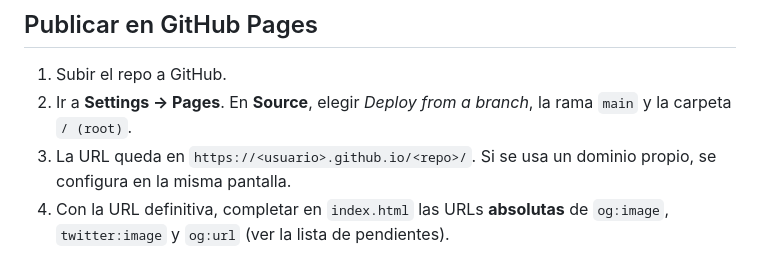
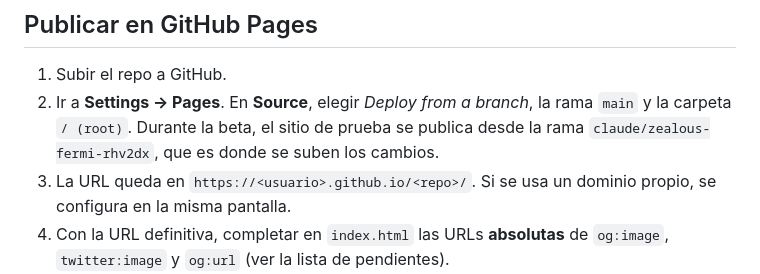
Before and after one commit to jaredmarketingmaster/ICT-MMG, a Markdown page: README.md, the part around the change. GitHub-like rendering.

Commit message:
Documentación: GitHub Pages se publica desde la rama de trabajo
Co-Authored-By: Claude Opus 5.5 <noreply@anthropic.com>
Claude-Session: https://claude.ai/code/session_0196AeJChm5tLUuLLv2GtSWN

```diff
--- a/README.md
+++ b/README.md
@@ -66,6 +66,7 @@ Para probar la variante B del titular y los UTM:
 
 1. Subir el repo a GitHub.
 2. Ir a **Settings → Pages**. En **Source**, elegir *Deploy from a branch*, la rama `main` y la carpeta `/ (root)`.
+   Durante la beta, el sitio de prueba se publica desde la rama `claude/zealous-fermi-rhv2dx`, que es donde se suben los cambios.
 3. La URL queda en `https://<usuario>.github.io/<repo>/`. Si se usa un dominio propio, se configura en la misma pantalla.
 4. Con la URL definitiva, completar en `index.html` las URLs **absolutas** de `og:image`, `twitter:image` y `og:url` (ver la lista de pendientes).
 
```
Also changed, not shown: CLAUDE.md (+1 -0 lines), documentacion.md (+16 -0 lines).
